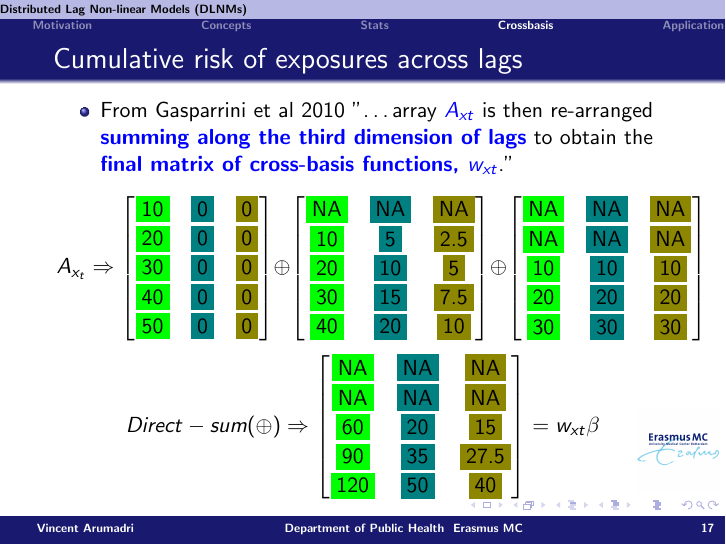
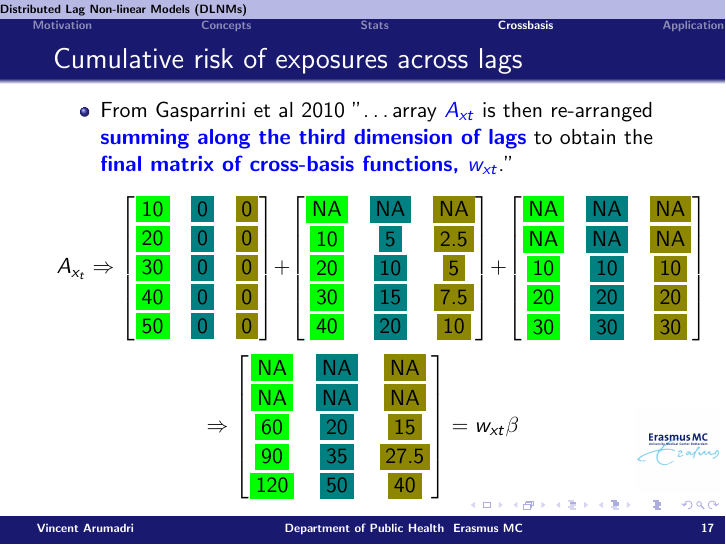
Before and after one commit to arumadri/dlnm, LaTeX slides (main.tex): page 17 of 23. Compiled offline with pdfLaTeX.

Commit message:
updated slides

```diff
--- a/main.tex
+++ b/main.tex
@@ -859,14 +859,14 @@ A_{x_t}
 \fcolorbox{white}{green}{30} & \fcolorbox{white}{teal}{0} & \fcolorbox{white}{olive}{0} \\
 \fcolorbox{white}{green}{40} & \fcolorbox{white}{teal}{0} & \fcolorbox{white}{olive}{0} \\
 \fcolorbox{white}{green}{50} & \fcolorbox{white}{teal}{0} & \fcolorbox{white}{olive}{0}
-\end{bmatrix} \oplus
+\end{bmatrix} +
 \begin{bmatrix}
 \fcolorbox{white}{green}{NA} & \fcolorbox{white}{teal}{NA} & \fcolorbox{white}{olive}{NA} \\
 \fcolorbox{white}{green}{10} & \fcolorbox{white}{teal}{5} & \fcolorbox{white}{olive}{2.5} \\
 \fcolorbox{white}{green}{20} & \fcolorbox{white}{teal}{10} & \fcolorbox{white}{olive}{5} \\
 \fcolorbox{white}{green}{30} & \fcolorbox{white}{teal}{15} & \fcolorbox{white}{olive}{7.5} \\
 \fcolorbox{white}{green}{40} & \fcolorbox{white}{teal}{20} & \fcolorbox{white}{olive}{10}
-\end{bmatrix} \oplus
+\end{bmatrix} +
 \begin{bmatrix}
 \fcolorbox{white}{green}{NA} & \fcolorbox{white}{teal}{NA} & \fcolorbox{white}{olive}{NA} \\
 \fcolorbox{white}{green}{NA} & \fcolorbox{white}{teal}{NA} & \fcolorbox{white}{olive}{NA} \\
@@ -876,7 +876,7 @@ A_{x_t}
 \end{bmatrix}
 \]
 
-\[ Direct-sum (\oplus) \Rightarrow
+\[\Rightarrow
 \begin{bmatrix}
 \fcolorbox{white}{green}{NA} & \fcolorbox{white}{teal}{NA} & \fcolorbox{white}{olive}{NA} \\
 \fcolorbox{white}{green}{NA} & \fcolorbox{white}{teal}{NA} & \fcolorbox{white}{olive}{NA} \\
```
